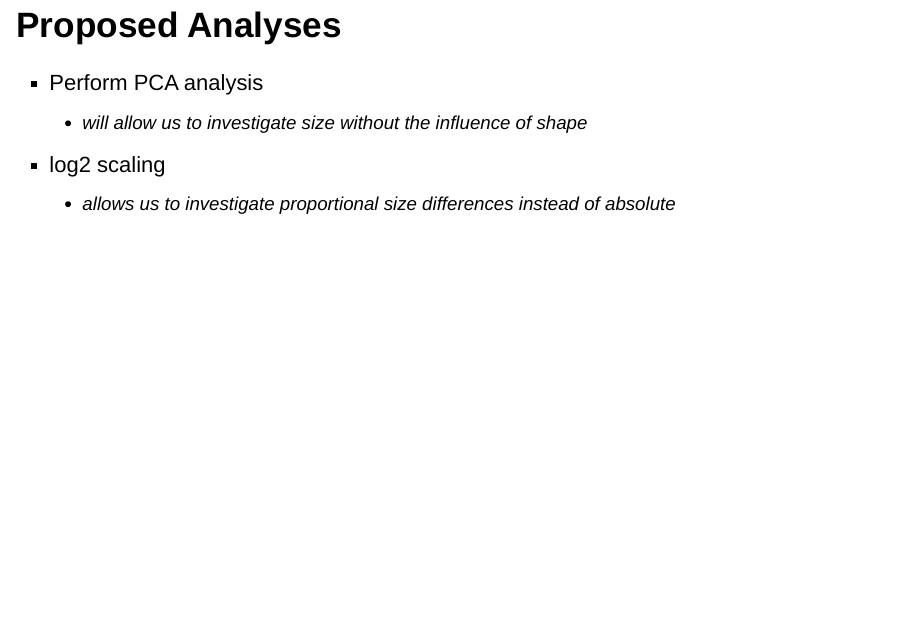
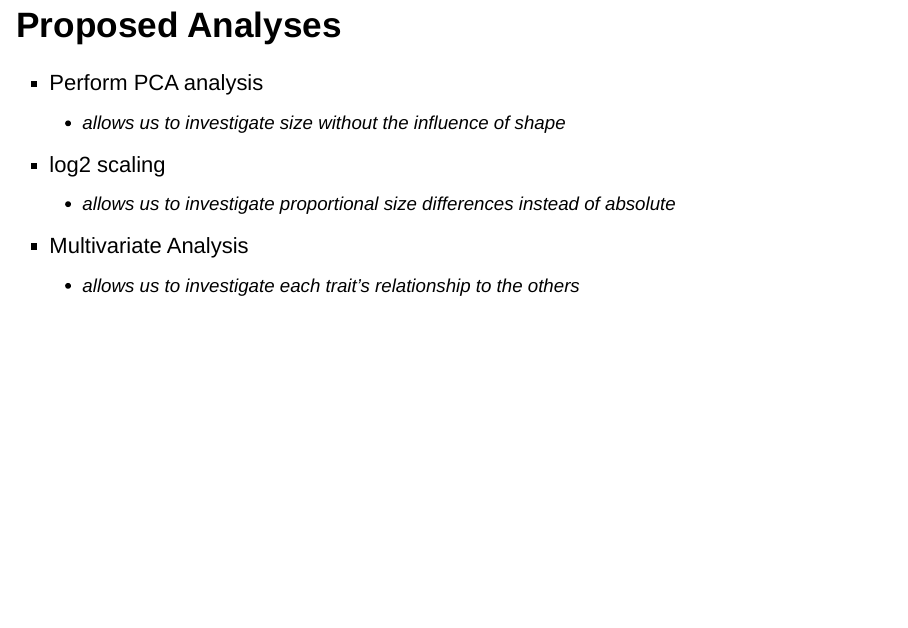
Before and after one commit to marabass/Dpro_CD_SD, an R Markdown document (SexDimDPro.Rmd): page 5 of 11. Rendered offline with R 4.5, knitr and Pandoc, with nearby package versions; drawn as Slidy slides in place of the format the file asks for.

Commit message:
Fixing version differences with github

````diff
--- a/SexDimDPro.Rmd
+++ b/SexDimDPro.Rmd
@@ -72,9 +72,11 @@ include_graphics("prolongata.PNG")
 
 ## Proposed Analyses
 - Perform PCA analysis
-  - will allow us to investigate size without the influence of shape
+  - allows us to investigate size without the influence of shape
 - log2 scaling
   - allows us to investigate proportional size differences instead of absolute
+- Multivariate Analysis
+  - allows us to investigate each trait's relationship to the others
 
 ## Principal Components Analysis
 ```{r Principal Components}
````
Also changed, not shown: 1 other file.
